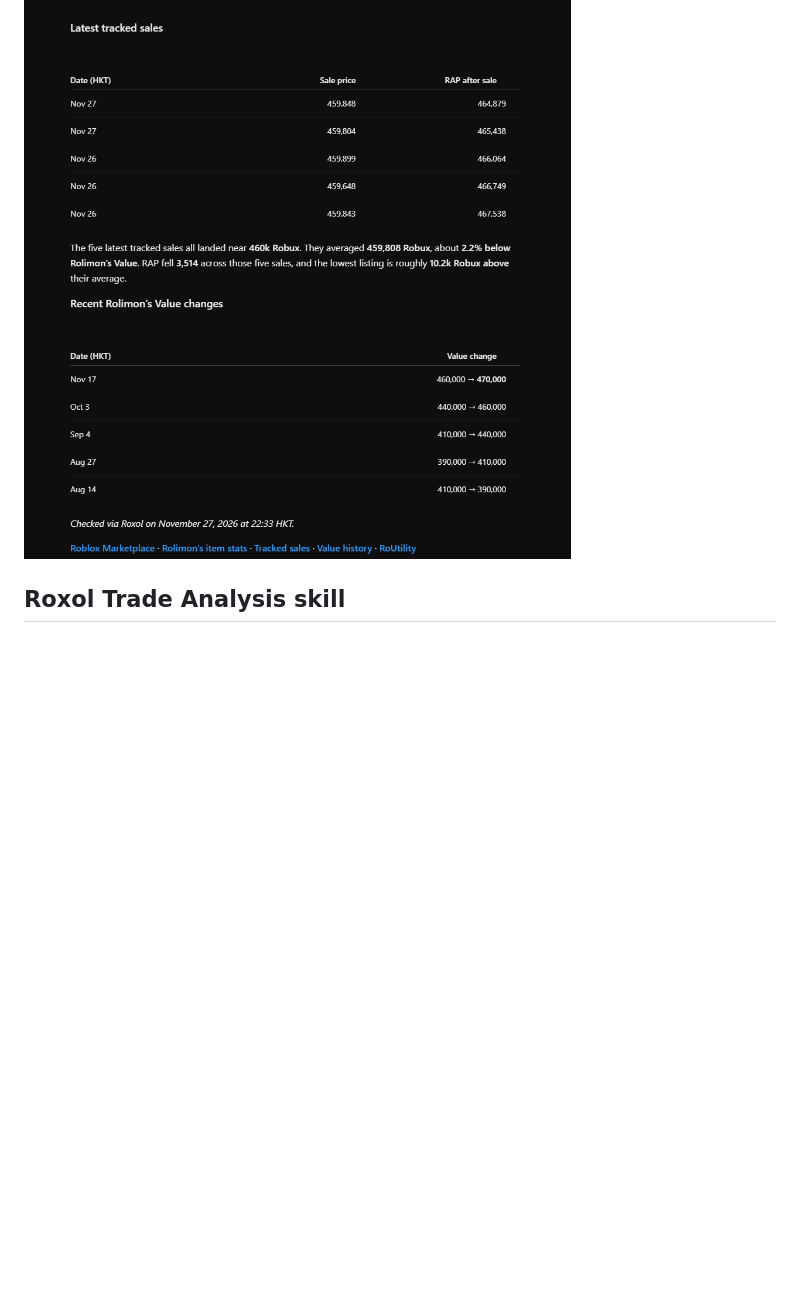
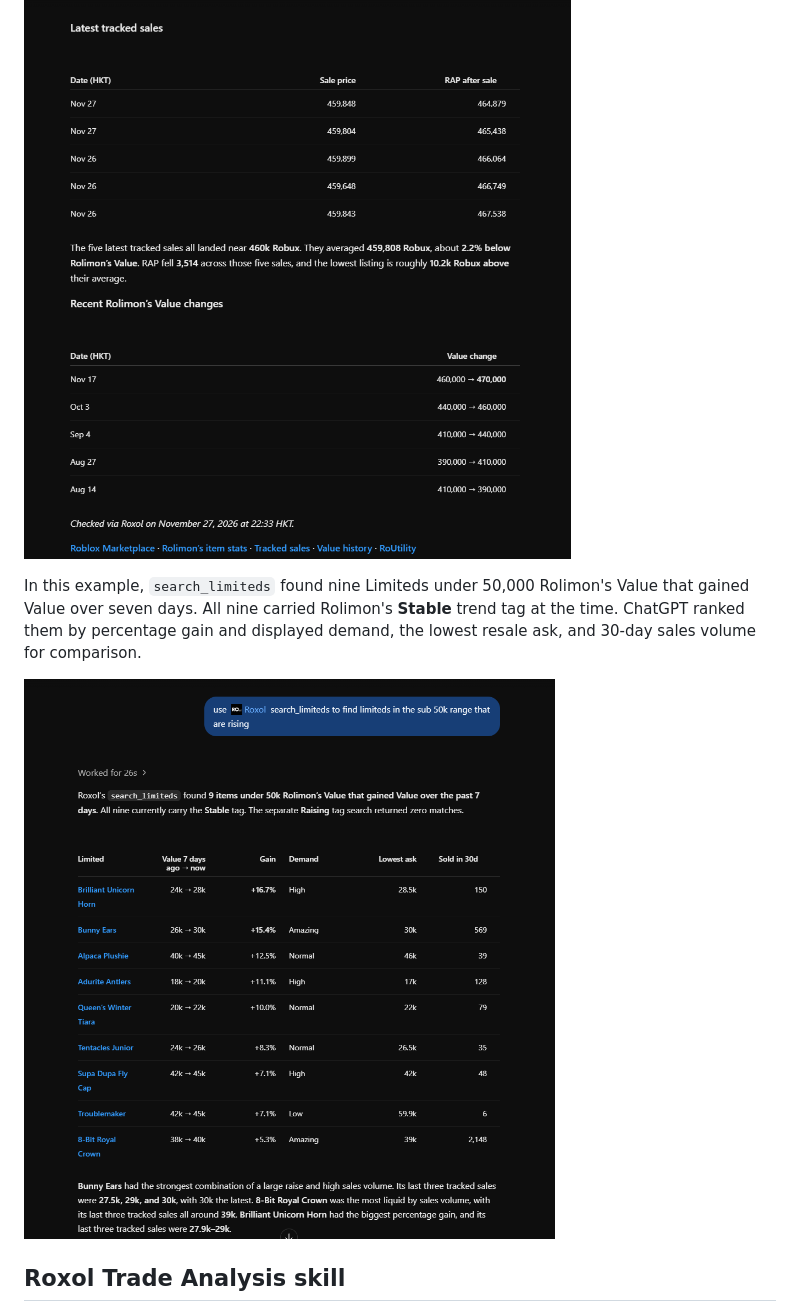
Before and after one commit to x9o/roxol, a Markdown page: README.md, the part around the change. Drawn GitHub-style; pictures changed too: docs/screenshots/mcp-search-limiteds.png (added); blank space fills up the shorter version.

Commit message:
Show ranked Limited search in the README
Illustrate how Roxol surfaces recent Value gains alongside demand, resale asks, and sales volume in ChatGPT.

```diff
--- a/README.md
+++ b/README.md
@@ -70,6 +70,10 @@ Roxol's Model Context Protocol (MCP) server gives ChatGPT live market lookups fr
 
 ![The same Roxol lookup showing tracked sales, Rolimon's Value changes, and source links](docs/screenshots/mcp-market-history.png)
 
+In this example, `search_limiteds` found nine Limiteds under 50,000 Rolimon's Value that gained Value over seven days. All nine carried Rolimon's **Stable** trend tag at the time. ChatGPT ranked them by percentage gain and displayed demand, the lowest resale ask, and 30-day sales volume for comparison.
+
+![Roxol in ChatGPT ranking nine Limiteds under 50,000 Value by seven-day percentage gain](docs/screenshots/mcp-search-limiteds.png)
+
 ## Roxol Trade Analysis skill
 
 The bundled **Roxol Trade Analysis** skill assesses a trade screenshot or written offer from your perspective. It opens with a **Win**, **Fair**, or **Loss** verdict, its confidence, and the fee-adjusted overpay you pay or receive. It benchmarks that amount against recent same-direction trade proofs, with a linked table of the strongest comparisons and a count of independent deals. The analysis uses demand, recorded sale prices and frequency, Value changes, and projection flags to explain how each basket affects the call. When your screenshot shows both baskets, the analysis skips the item recap.
```
